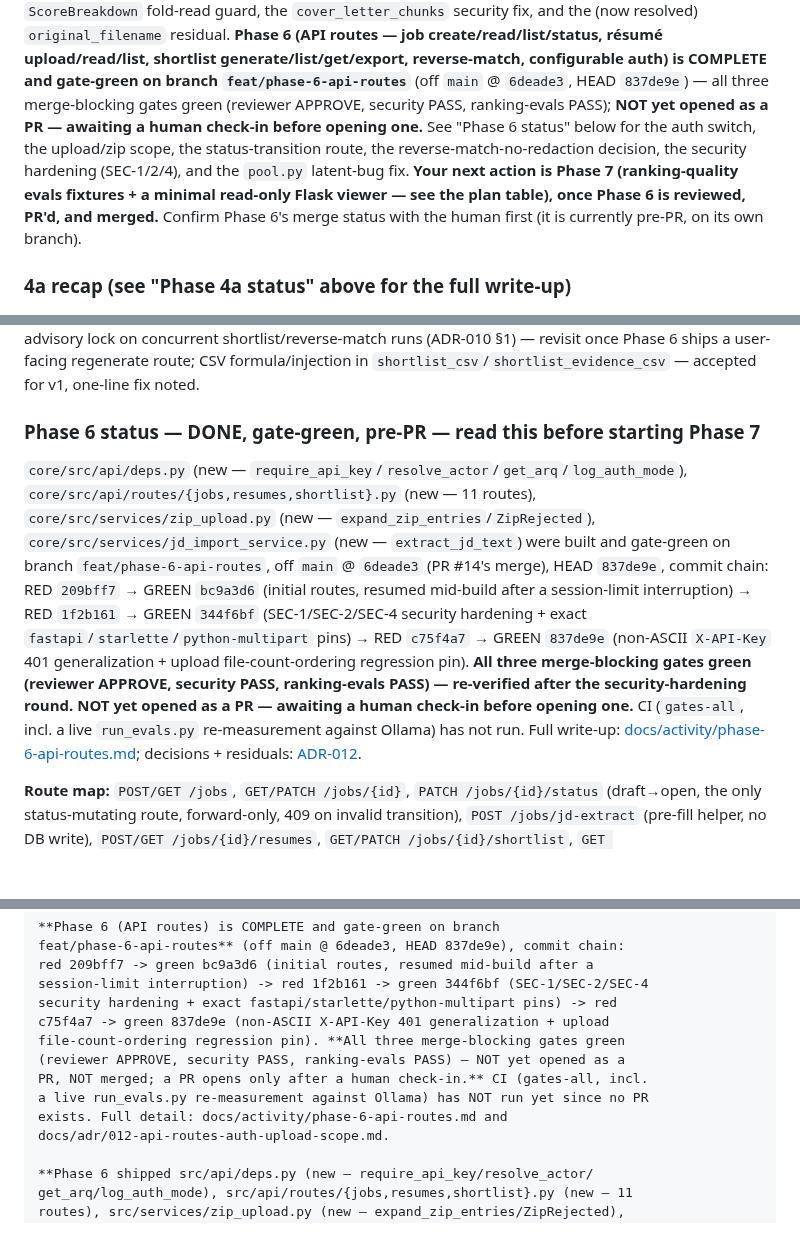
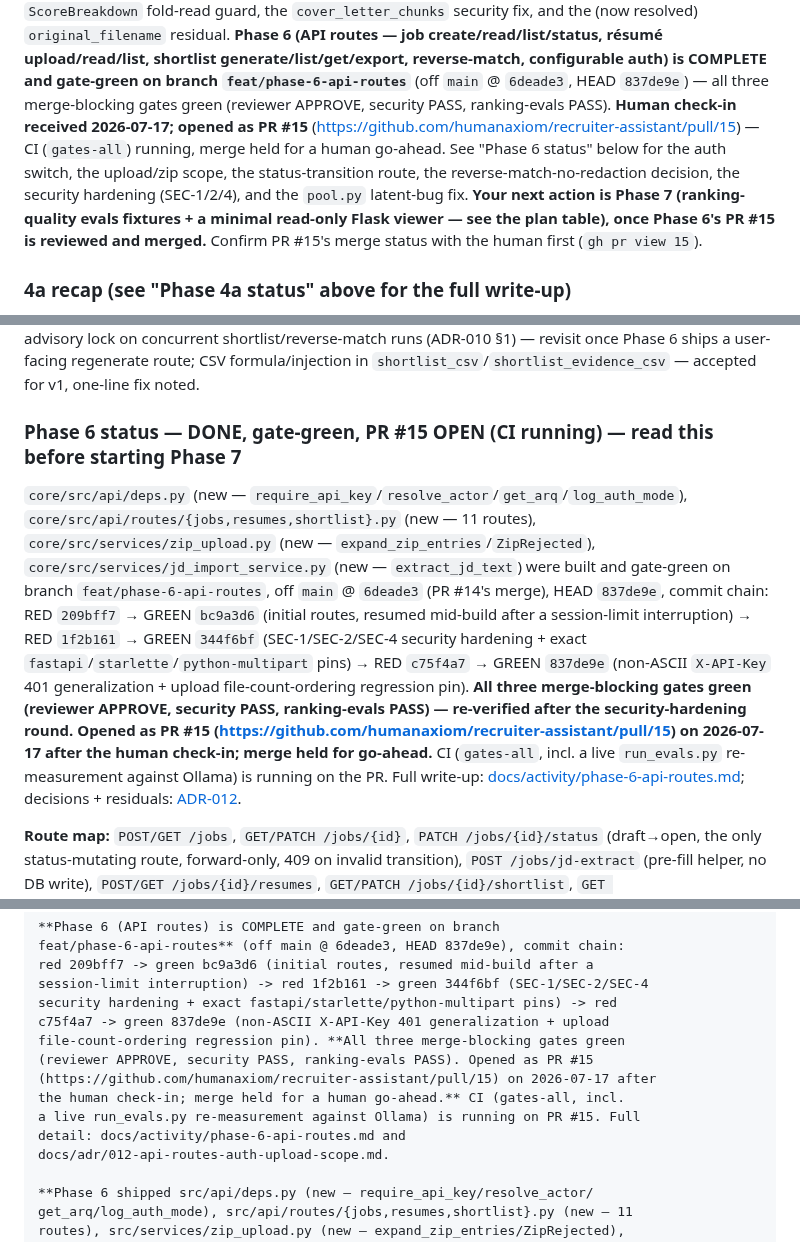
Before and after one commit to humanaxiom/recruiter-assistant, a Markdown page: HANDOFF.md, 3 parts joined by grey strips. GitHub-like rendering; blank space fills up the shorter version.

Commit message:
docs(6): stamp PR #15 open + CI-running state into HANDOFF/plan
Co-Authored-By: Claude Opus 4.8 (1M context) <noreply@anthropic.com>

```diff
--- a/HANDOFF.md
+++ b/HANDOFF.md
@@ -209,13 +209,13 @@ persistence asymmetry, and the PII residual. **Phase 5 (persist + anonymize + ex
 `original_filename` residual. **Phase 6 (API routes — job create/read/list/status, résumé
 upload/read/list, shortlist generate/list/get/export, reverse-match, configurable auth) is COMPLETE and
 gate-green on branch `feat/phase-6-api-routes`** (off `main` @ `6deade3`, HEAD `837de9e`) — all three
-merge-blocking gates green (reviewer APPROVE, security PASS, ranking-evals PASS); **NOT yet opened as a
-PR — awaiting a human check-in before opening one.** See "Phase 6 status" below for the auth switch, the
+merge-blocking gates green (reviewer APPROVE, security PASS, ranking-evals PASS). **Human check-in
+received 2026-07-17; opened as PR #15** (https://github.com/humanaxiom/recruiter-assistant/pull/15) —
+CI (`gates-all`) running, merge held for a human go-ahead. See "Phase 6 status" below for the auth switch, the
 upload/zip scope, the status-transition route, the reverse-match-no-redaction decision, the security
 hardening (SEC-1/2/4), and the `pool.py` latent-bug fix. **Your next action is Phase 7 (ranking-quality
-evals fixtures + a minimal read-only Flask viewer — see the plan table), once Phase 6 is reviewed, PR'd,
-and merged.** Confirm Phase 6's merge status with the human first (it is currently pre-PR, on its own
-branch).
+evals fixtures + a minimal read-only Flask viewer — see the plan table), once Phase 6's PR #15 is
+reviewed and merged.** Confirm PR #15's merge status with the human first (`gh pr view 15`).
 
 ### 4a recap (see "Phase 4a status" above for the full write-up)
 `core/tests/evals/` holds the labelled corpus (JD fixture + synthetic résumés, `labels.json`,
@@ -464,7 +464,7 @@ fixed); no advisory lock on concurrent shortlist/reverse-match runs (ADR-010 §1
 ships a user-facing regenerate route; CSV formula/injection in `shortlist_csv`/`shortlist_evidence_csv` —
 accepted for v1, one-line fix noted.
 
-### Phase 6 status — DONE, gate-green, pre-PR — read this before starting Phase 7
+### Phase 6 status — DONE, gate-green, PR #15 OPEN (CI running) — read this before starting Phase 7
 
 `core/src/api/deps.py` (new — `require_api_key`/`resolve_actor`/`get_arq`/`log_auth_mode`),
 `core/src/api/routes/{jobs,resumes,shortlist}.py` (new — 11 routes), `core/src/services/zip_upload.py`
@@ -475,8 +475,10 @@ mid-build after a session-limit interruption) → RED `1f2b161` → GREEN `344f6
 security hardening + exact `fastapi`/`starlette`/`python-multipart` pins) → RED `c75f4a7` → GREEN
 `837de9e` (non-ASCII `X-API-Key` 401 generalization + upload file-count-ordering regression pin). **All
 three merge-blocking gates green (reviewer APPROVE, security PASS, ranking-evals PASS) — re-verified
-after the security-hardening round.** **NOT yet opened as a PR — awaiting a human check-in before opening
-one.** CI (`gates-all`, incl. a live `run_evals.py` re-measurement against Ollama) has not run. Full
+after the security-hardening round.** **Opened as PR #15
+(https://github.com/humanaxiom/recruiter-assistant/pull/15) on 2026-07-17 after the human check-in;
+merge held for go-ahead.** CI (`gates-all`, incl. a live `run_evals.py` re-measurement against Ollama)
+is running on the PR. Full
 write-up: [docs/activity/phase-6-api-routes.md](docs/activity/phase-6-api-routes.md); decisions +
 residuals: [ADR-012](docs/adr/012-api-routes-auth-upload-scope.md).
 
@@ -621,10 +623,11 @@ session-limit interruption) -> red 1f2b161 -> green 344f6bf (SEC-1/SEC-2/SEC-4
 security hardening + exact fastapi/starlette/python-multipart pins) -> red
 c75f4a7 -> green 837de9e (non-ASCII X-API-Key 401 generalization + upload
 file-count-ordering regression pin). **All three merge-blocking gates green
-(reviewer APPROVE, security PASS, ranking-evals PASS) — NOT yet opened as a
-PR, NOT merged; a PR opens only after a human check-in.** CI (gates-all, incl.
-a live run_evals.py re-measurement against Ollama) has NOT run yet since no PR
-exists. Full detail: docs/activity/phase-6-api-routes.md and
+(reviewer APPROVE, security PASS, ranking-evals PASS). Opened as PR #15
+(https://github.com/humanaxiom/recruiter-assistant/pull/15) on 2026-07-17 after
+the human check-in; merge held for a human go-ahead.** CI (gates-all, incl.
+a live run_evals.py re-measurement against Ollama) is running on PR #15. Full
+detail: docs/activity/phase-6-api-routes.md and
 docs/adr/012-api-routes-auth-upload-scope.md.
 
 **Phase 6 shipped src/api/deps.py (new — require_api_key/resolve_actor/
```
Also changed, not shown: other parts of HANDOFF.md (+2 -2 lines), docs/EXTRACTION_PLAN.md (+1 -1 lines).
